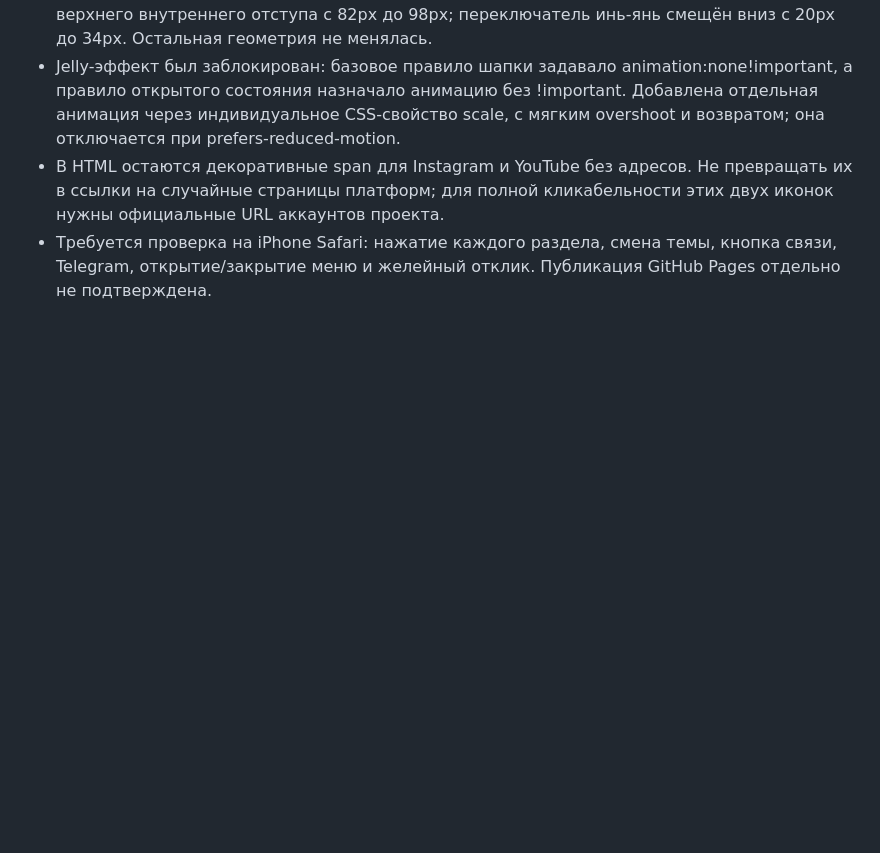
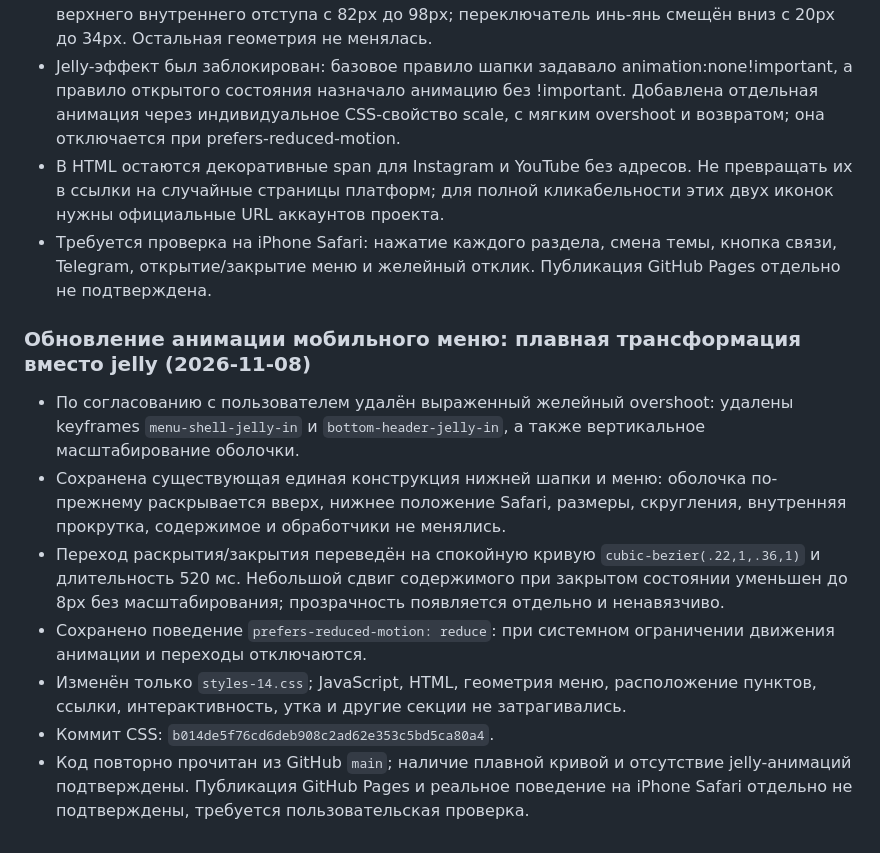
Before and after one commit to Republic-585/mam-ya-sam, a Markdown page: PROJECT_CONTEXT.md, the part around the change. Rendered like a GitHub page; blank space fills up the shorter version.

Commit message:
Document refined mobile menu motion

```diff
--- a/PROJECT_CONTEXT.md
+++ b/PROJECT_CONTEXT.md
@@ -202,3 +202,14 @@
 - Jelly-эффект был заблокирован: базовое правило шапки задавало animation:none!important, а правило открытого состояния назначало анимацию без !important. Добавлена отдельная анимация через индивидуальное CSS-свойство scale, с мягким overshoot и возвратом; она отключается при prefers-reduced-motion.
 - В HTML остаются декоративные span для Instagram и YouTube без адресов. Не превращать их в ссылки на случайные страницы платформ; для полной кликабельности этих двух иконок нужны официальные URL аккаунтов проекта.
 - Требуется проверка на iPhone Safari: нажатие каждого раздела, смена темы, кнопка связи, Telegram, открытие/закрытие меню и желейный отклик. Публикация GitHub Pages отдельно не подтверждена.
+
+
+### Обновление анимации мобильного меню: плавная трансформация вместо jelly (2026-11-08)
+
+- По согласованию с пользователем удалён выраженный желейный overshoot: удалены keyframes `menu-shell-jelly-in` и `bottom-header-jelly-in`, а также вертикальное масштабирование оболочки.
+- Сохранена существующая единая конструкция нижней шапки и меню: оболочка по-прежнему раскрывается вверх, нижнее положение Safari, размеры, скругления, внутренняя прокрутка, содержимое и обработчики не менялись.
+- Переход раскрытия/закрытия переведён на спокойную кривую `cubic-bezier(.22,1,.36,1)` и длительность 520 мс. Небольшой сдвиг содержимого при закрытом состоянии уменьшен до 8px без масштабирования; прозрачность появляется отдельно и ненавязчиво.
+- Сохранено поведение `prefers-reduced-motion: reduce`: при системном ограничении движения анимации и переходы отключаются.
+- Изменён только `styles-14.css`; JavaScript, HTML, геометрия меню, расположение пунктов, ссылки, интерактивность, утка и другие секции не затрагивались.
+- Коммит CSS: `b014de5f76cd6deb908c2ad62e353c5bd5ca80a4`.
+- Код повторно прочитан из GitHub `main`; наличие плавной кривой и отсутствие jelly-анимаций подтверждены. Публикация GitHub Pages и реальное поведение на iPhone Safari отдельно не подтверждены, требуется пользовательская проверка.
```
